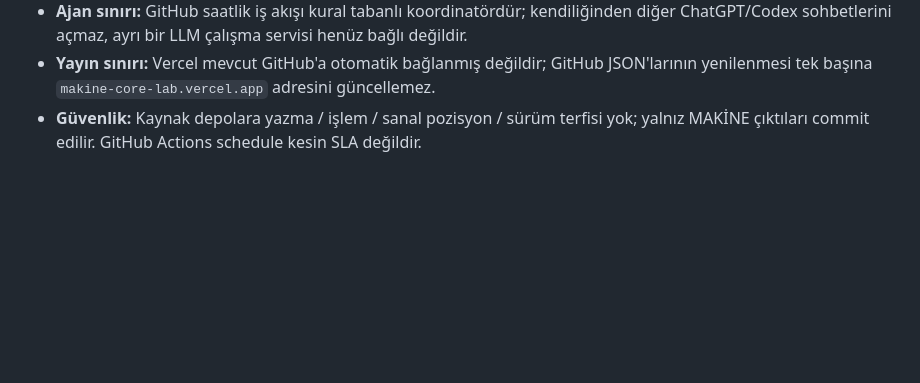
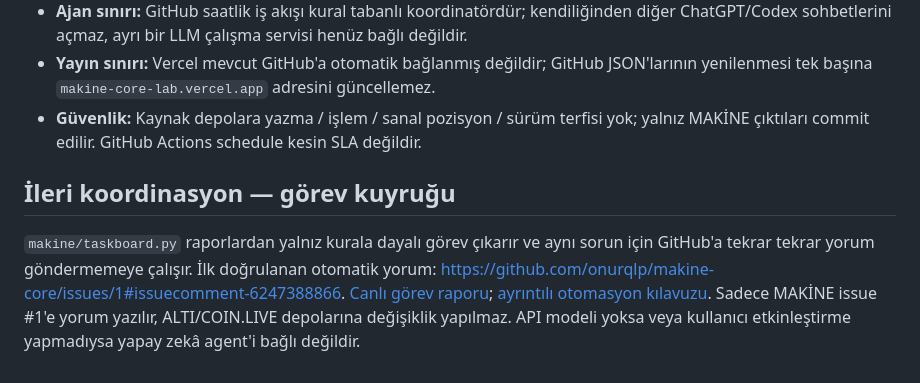
Before and after one commit to onurqlp/makine-core, a Markdown page: README.md, the part around the change. Drawn GitHub-style; blank space fills up the shorter version.

Commit message:
docs: harden task board and align optional AI model setup [skip ci]

```diff
--- a/README.md
+++ b/README.md
@@ -63,3 +63,7 @@ COIN.LIVE için planlanan değişiklikleri sadece [`docs/COINLIVE_GUNCELLEME_PRO
 - **Ajan sınırı:** GitHub saatlik iş akışı kural tabanlı koordinatördür; kendiliğinden diğer ChatGPT/Codex sohbetlerini açmaz, ayrı bir LLM çalışma servisi henüz bağlı değildir.
 - **Yayın sınırı:** Vercel mevcut GitHub'a otomatik bağlanmış değildir; GitHub JSON'larının yenilenmesi tek başına `makine-core-lab.vercel.app` adresini güncellemez.
 - **Güvenlik:** Kaynak depolara yazma / işlem / sanal pozisyon / sürüm terfisi yok; yalnız MAKİNE çıktıları commit edilir. GitHub Actions schedule kesin SLA değildir.
+
+## İleri koordinasyon — görev kuyruğu
+
+`makine/taskboard.py` raporlardan yalnız kurala dayalı görev çıkarır ve aynı sorun için GitHub'a tekrar tekrar yorum göndermemeye çalışır. İlk doğrulanan otomatik yorum: https://github.com/onurqlp/makine-core/issues/1#issuecomment-6247388866. [Canlı görev raporu](site/data/task-board.json); [ayrıntılı otomasyon kılavuzu](docs/AUTOMATED_COORDINATION.md). Sadece MAKİNE issue #1'e yorum yazılır, ALTI/COIN.LIVE depolarına değişiklik yapılmaz. API modeli yoksa veya kullanıcı etkinleştirme yapmadıysa yapay zekâ agent'i bağlı değildir.
```
